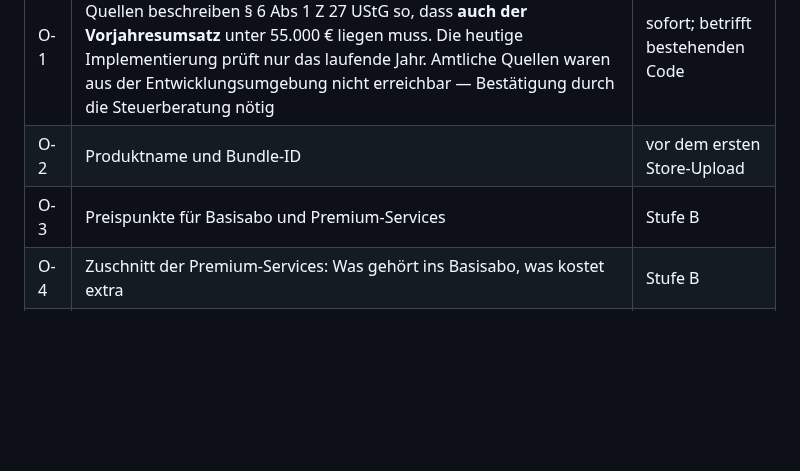
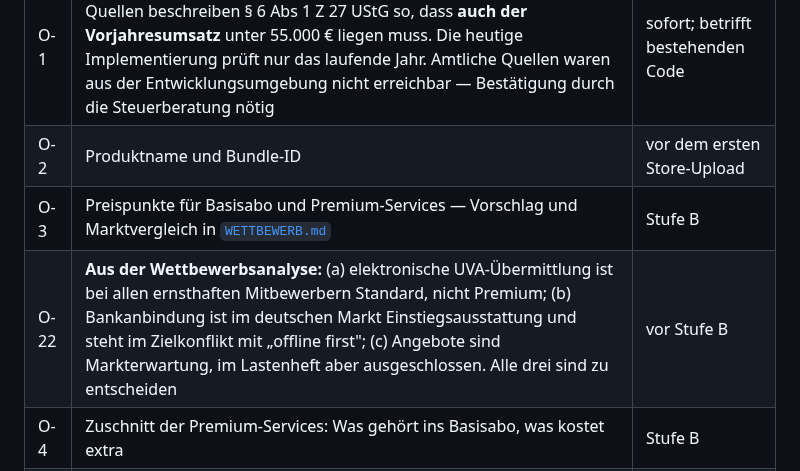
Before and after one commit to juergenjesenko-gif/Buchhaltung-, a Markdown page: docs/LASTENHEFT.md, the part around the change. Rendered like a GitHub page; blank space fills up the shorter version.

```diff
--- a/docs/LASTENHEFT.md
+++ b/docs/LASTENHEFT.md
@@ -685,7 +685,8 @@ Zu entscheiden, bevor die betroffene Anforderung umgesetzt wird:
 |---|---|---|
 | O-1 | **Prüfung der österreichischen Kleinunternehmer-Logik.** Mehrere Quellen beschreiben § 6 Abs 1 Z 27 UStG so, dass **auch der Vorjahresumsatz** unter 55.000 € liegen muss. Die heutige Implementierung prüft nur das laufende Jahr. Amtliche Quellen waren aus der Entwicklungsumgebung nicht erreichbar — Bestätigung durch die Steuerberatung nötig | sofort; betrifft bestehenden Code |
 | O-2 | Produktname und Bundle-ID | vor dem ersten Store-Upload |
-| O-3 | Preispunkte für Basisabo und Premium-Services | Stufe B |
+| O-3 | Preispunkte für Basisabo und Premium-Services — Vorschlag und Marktvergleich in [`WETTBEWERB.md`](WETTBEWERB.md) | Stufe B |
+| O-22 | **Aus der Wettbewerbsanalyse:** (a) elektronische UVA-Übermittlung ist bei allen ernsthaften Mitbewerbern Standard, nicht Premium; (b) Bankanbindung ist im deutschen Markt Einstiegsausstattung und steht im Zielkonflikt mit „offline first"; (c) Angebote sind Markterwartung, im Lastenheft aber ausgeschlossen. Alle drei sind zu entscheiden | vor Stufe B |
 | O-4 | Zuschnitt der Premium-Services: Was gehört ins Basisabo, was kostet extra | Stufe B |
 | O-5 | Zeitrahmen und verfügbare Arbeitszeit pro Woche | Planung |
 | O-6 | Weitere Plattformen (Web, Desktop) gewünscht? | Stufe C |
```
Also changed, not shown: README.md (+1 -0 lines), docs/WETTBEWERB.md (added, +157 -0 lines).
